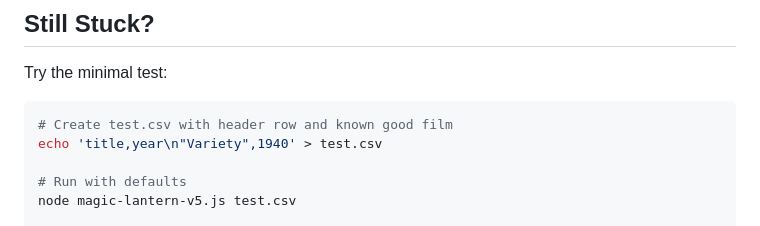
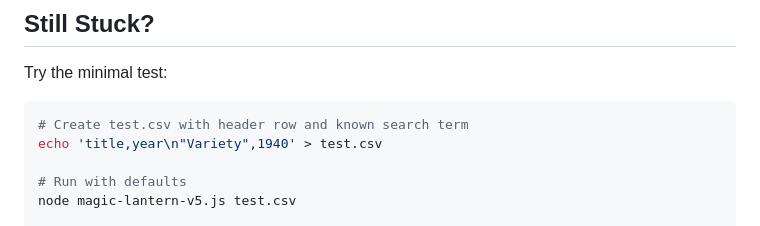
Before and after one commit to nonmodernist/magic-lantern, a Markdown page: docs/TROUBLESHOOTING.md, the part around the change. GitHub-like rendering.

````diff
--- a/docs/TROUBLESHOOTING.md
+++ b/docs/TROUBLESHOOTING.md
@@ -447,7 +447,7 @@ node --version
 Try the minimal test:
 
 ```bash
-# Create test.csv with header row and known good film
+# Create test.csv with header row and known search term
 echo 'title,year\n"Variety",1940' > test.csv
 
 # Run with defaults
````
Also changed, not shown: EXAMPLES.md (deleted, +0 -1 lines), docs/RESEARCH-PROFILES.md (+2 -6 lines).
